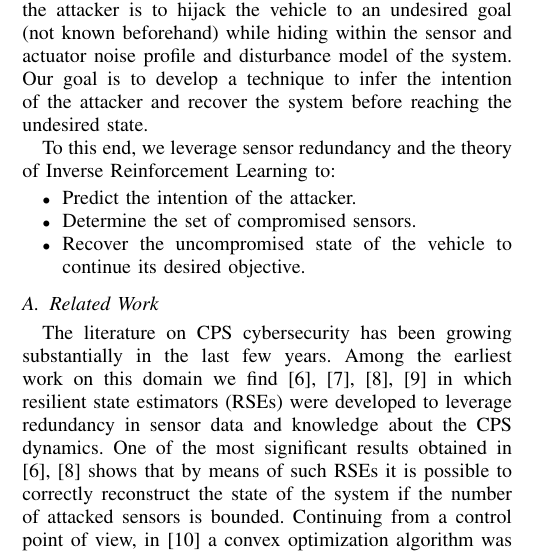
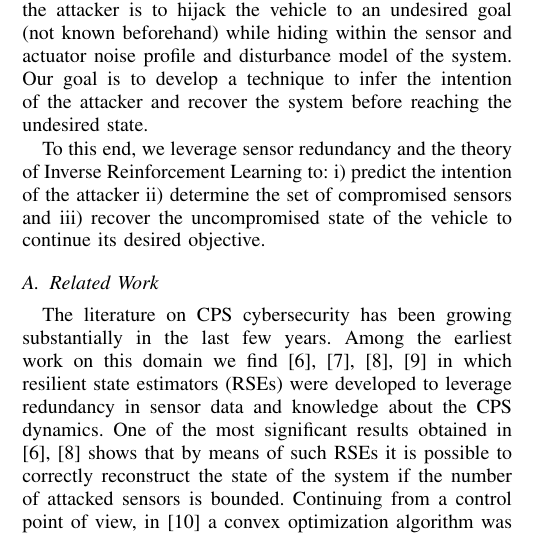
Before and after one commit to jiankangren/ICCPS-2018, a LaTeX paper (main.tex): part of one column of page 1 of 7 before the commit and part of one column of page 1 of 6 after it, cut so that both start at the same text. Compiled offline with pdfLaTeX.

Commit message:
more changes to bring it down to 6 pages

```diff
--- a/main.tex
+++ b/main.tex
@@ -172,12 +173,12 @@ Our goal is to develop a technique to infer the intention of the attacker and re
 
 %The idea is that if we are able to determine which set of sensors are under attack before the vehicle arrives to the undesired destination, we can correctly reconstruct the state of the vehicle using the remaining uncompromised set of sensors.
 
-To this end, we leverage sensor redundancy and the theory of Inverse Reinforcement Learning to:
-\begin{itemize}
-    \item Predict the intention of the attacker.
-    \item Determine the set of compromised sensors.
-    \item Recover the uncompromised state of the vehicle to continue its desired objective.
-\end{itemize}
+To this end, we leverage sensor redundancy and the theory of Inverse Reinforcement Learning to: i) predict the intention of the attacker ii) determine the set of compromised sensors and iii) recover the uncompromised state of the vehicle to continue its desired objective.
+%\begin{itemize}
+%    \item Predict the intention of the attacker.
+%    \item Determine the set of compromised sensors.
+%    \item Recover the uncompromised state of the vehicle to continue its desired objective.
+%\end{itemize}
 
 %To speed up the convergence of the inference algorithm, the vehicle needs to visit sensitive states which may not be the case when the vehicle only applies the control actions according to the optimal policy of its mission. We propose an active exploration framework in which non-optimal control actions are taken to drive the vehicle towards more sensitive states. By doing so, the vehicle can start the attack recovery process before reaching states too close to the undesired regions.% we also propose \NB{may need to expand more on this thoughts}
 
```
Also changed, not shown: main.tex (14 more changed lines).
